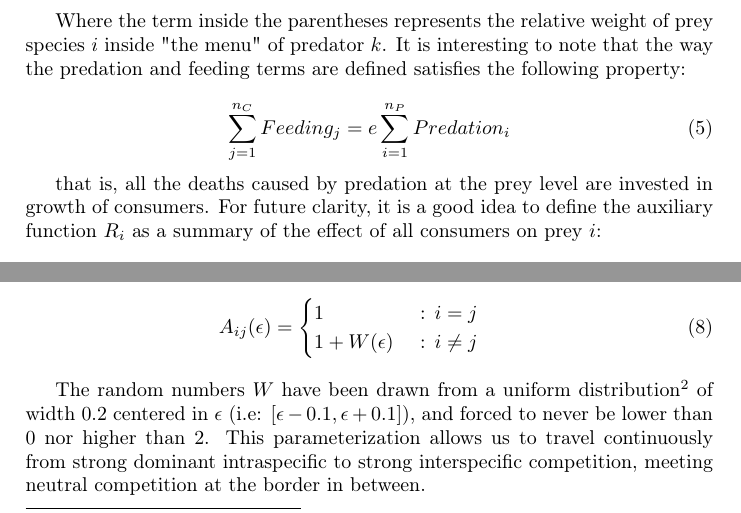
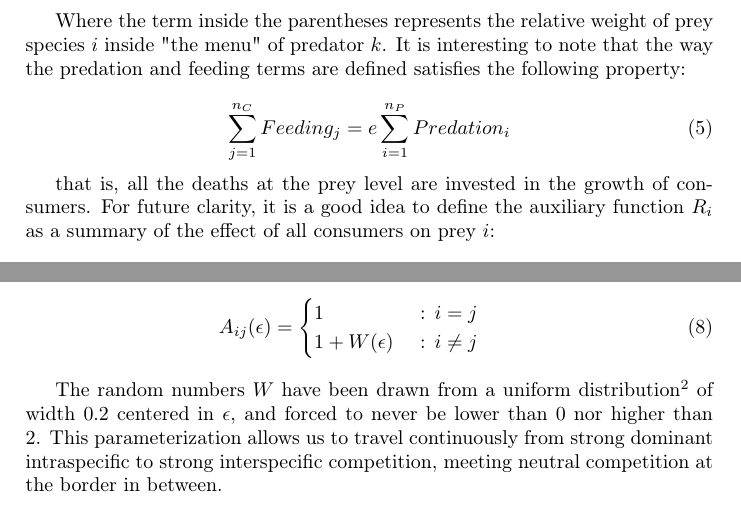
Before and after one commit to PabRod/Chaos-and-neutrality, a LaTeX paper (tex/Neutrality and chaos.tex): two parts of pages 6 and 8 of 17, joined at a grey line, cut so that both start at the same text. Compiled offline with pdfLaTeX; the source files are stored in an older character set and shown here as Unicode.

Commit message:
Minor rephrase

```diff
--- a/tex/Neutrality and chaos.tex
+++ b/tex/Neutrality and chaos.tex
@@ -157,7 +157,7 @@ Where the term inside the parentheses represents the relative weight of prey spe
 \sum_{j=1}^{n_C} Feeding_j = e \sum_{i=1}^{n_P} Predation_i
 \end{equation}
 
-that is, all the deaths caused by predation at the prey level are invested in growth of consumers. For future clarity, it is a good idea to define the auxiliary function $ R_i $ as a summary of the effect of all consumers on prey $ i $:
+that is, all the deaths at the prey level are invested in the growth of consumers. For future clarity, it is a good idea to define the auxiliary function $ R_i $ as a summary of the effect of all consumers on prey $ i $:
 
 \begin{equation}
 \label{eq:PredationAux}
@@ -237,7 +237,7 @@ The numerical implementation of these ideas can be easily achieved by building a
 	\end{cases}
 \end{eqnarray}
 
-The random numbers $W$ have been drawn from a uniform distribution\footnote{Other distributions have been tried, leading to the same qualitative results.} of width $0.2$ centered in $\epsilon$ (i.e: $[\epsilon - 0.1, \epsilon+0.1]$), and forced to never be lower than $0$ nor higher than $2$. This parameterization allows us to travel continuously from strong dominant intraspecific to strong interspecific competition, meeting neutral competition at the border in between.
+The random numbers $W$ have been drawn from a uniform distribution\footnote{Other distributions have been tried, leading to the same qualitative results.} of width $0.2$ centered in $\epsilon$, and forced to never be lower than $0$ nor higher than $2$. This parameterization allows us to travel continuously from strong dominant intraspecific to strong interspecific competition, meeting neutral competition at the border in between.
 
 \begin{figure}[H]
 	\begin{center}
```
